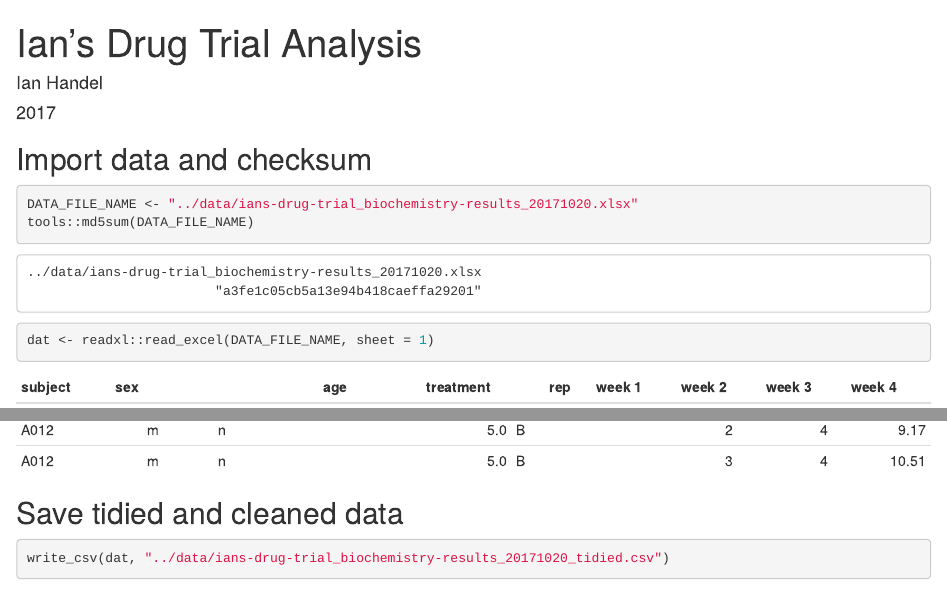
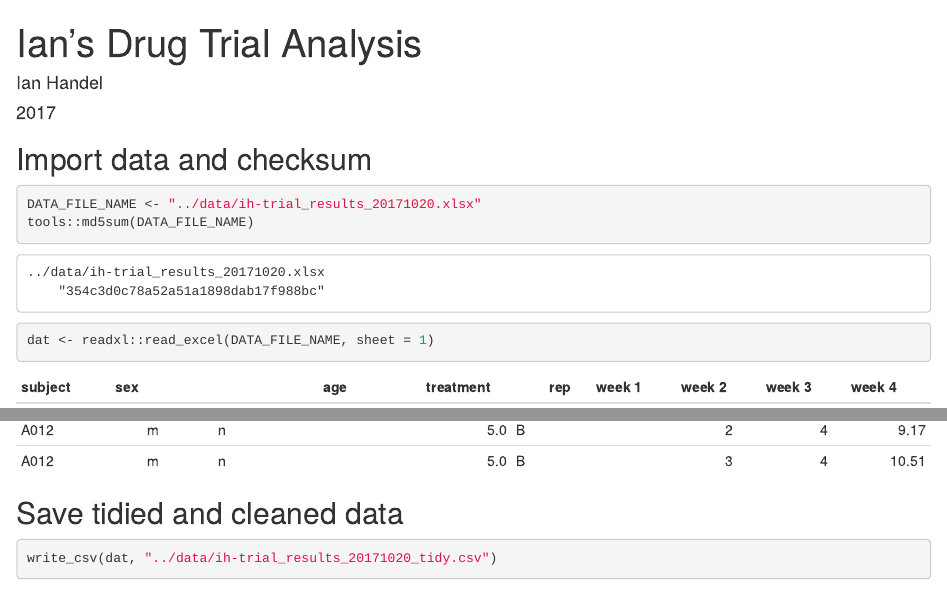
Before and after one commit to ianhandel/why_R, an R Markdown document (code/tidy_ih-trial_20171020.Rmd): the page in a window 1100 px wide, from its top, and a second part further down, joined at a grey line. Rendered offline with R 4.5, knitr and Pandoc, with nearby package versions.

Commit message:
trim names for talk

````diff
--- a/code/01_import-and-tidy_ians-drug-trial_20171020.Rmd
+++ b/code/tidy_ih-trial_20171020.Rmd
@@ -24,7 +24,7 @@ show_df <- function(df){
 ## Import data and checksum
 
 ```{r}
-DATA_FILE_NAME <- "../data/ians-drug-trial_biochemistry-results_20171020.xlsx"
+DATA_FILE_NAME <- "../data/ih-trial_results_20171020.xlsx"
 tools::md5sum(DATA_FILE_NAME)
 dat <- readxl::read_excel(DATA_FILE_NAME, sheet = 1)
 ```
@@ -162,5 +162,5 @@ dat %>% show_df()
 ## Save tidied and cleaned data
 
 ```{r}
-write_csv(dat, "../data/ians-drug-trial_biochemistry-results_20171020_tidied.csv")
+write_csv(dat, "../data/ih-trial_results_20171020_tidy.csv")
 ```
````
Also changed, not shown: code/mk-data_ih-trial_20171020.R (renamed from code/00_make-data_ians-drug-trial_20171020.R, +1 -1 lines), data/ians-drug-trial_biochemistry-results_20171020.xlsx (deleted), data/ih-trial_results_20171020.xlsx (added), data/ih-trial_results_20171020_tidy.csv (renamed from data/ians-drug-trial_biochemistry-results_20171020_tidied.csv), 3 other files.
